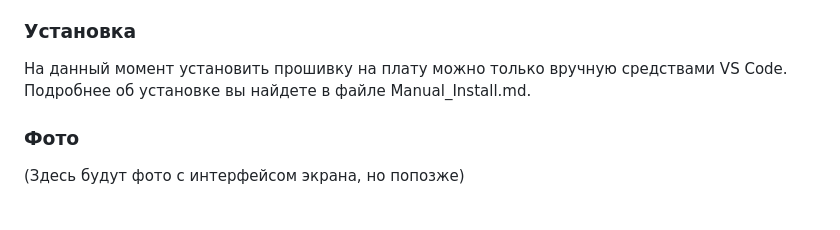
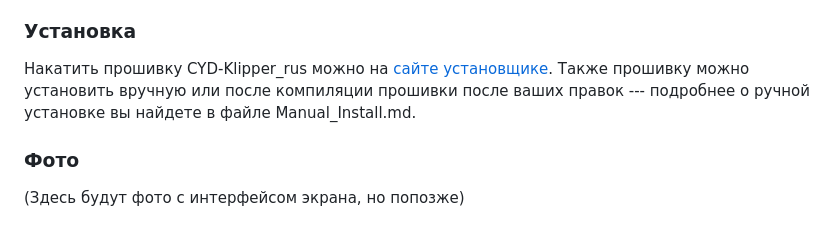
Before and after one commit to lekstar/CYD-Klipper_rus, a Markdown page: README.md, the part around the change. GitHub-like rendering.

Commit message:
readme_edit

```diff
--- a/README.md
+++ b/README.md
@@ -22,7 +22,7 @@
 
 ### Установка
 
-На данный момент установить прошивку на плату можно только вручную средствами VS Code. Подробнее об установке вы найдете в файле Manual_Install.md.
+Накатить прошивку CYD-Klipper_rus можно на [сайте установщике](https://lekstar.github.io/CYD-Klipper_rus/). Также прошивку можно установить вручную или после компиляции прошивки после ваших правок --- подробнее о ручной установке вы найдете в файле Manual_Install.md.
 
 ### Фото
 (Здесь будут фото с интерфейсом экрана, но попозже)
```
